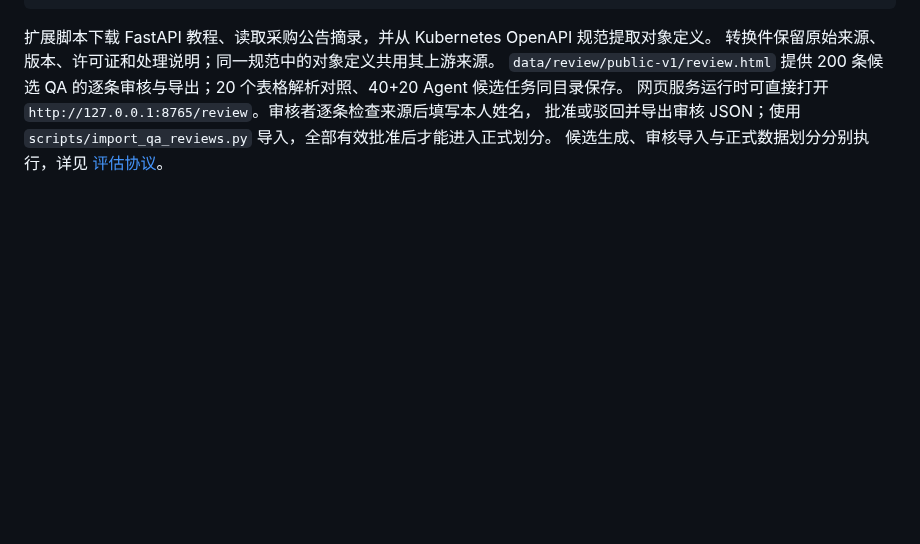
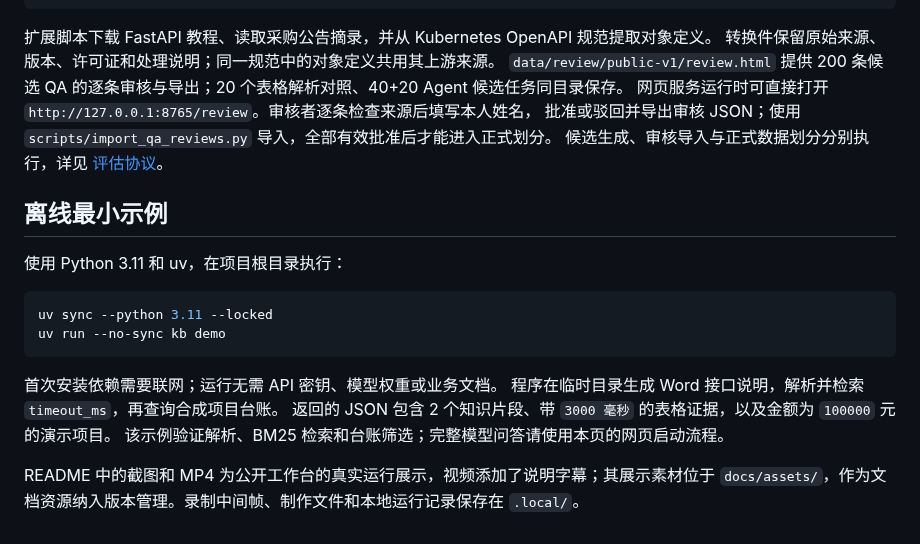
Before and after one commit to wuzhao321/Agentic_RAG, a Markdown page: docs/demo.md, the part around the change. Drawn GitHub-style; blank space fills up the shorter version.

````diff
--- a/docs/demo.md
+++ b/docs/demo.md
@@ -131,3 +131,20 @@ uv run --no-sync kb ingest
 网页服务运行时可直接打开 `http://127.0.0.1:8765/review`。审核者逐条检查来源后填写本人姓名，
 批准或驳回并导出审核 JSON；使用 `scripts/import_qa_reviews.py` 导入，全部有效批准后才能进入正式划分。
 候选生成、审核导入与正式数据划分分别执行，详见 [评估协议](evaluation.md)。
+
+## 离线最小示例
+
+使用 Python 3.11 和 uv，在项目根目录执行：
+
+```bash
+uv sync --python 3.11 --locked
+uv run --no-sync kb demo
+```
+
+首次安装依赖需要联网；运行无需 API 密钥、模型权重或业务文档。
+程序在临时目录生成 Word 接口说明，解析并检索 `timeout_ms`，再查询合成项目台账。
+返回的 JSON 包含 2 个知识片段、带 `3000 毫秒` 的表格证据，以及金额为 `100000` 元的演示项目。
+该示例验证解析、BM25 检索和台账筛选；完整模型问答请使用本页的网页启动流程。
+
+README 中的截图和 MP4 为公开工作台的真实运行展示，视频添加了说明字幕；其展示素材位于
+`docs/assets/`，作为文档资源纳入版本管理。录制中间帧、制作文件和本地运行记录保存在 `.local/`。
````
Also changed, not shown: README.md (+11 -16 lines), docs/assets/rag-answer-evidence.jpg (added), docs/assets/rag-demo-cover.jpg (added), 1 other file.
